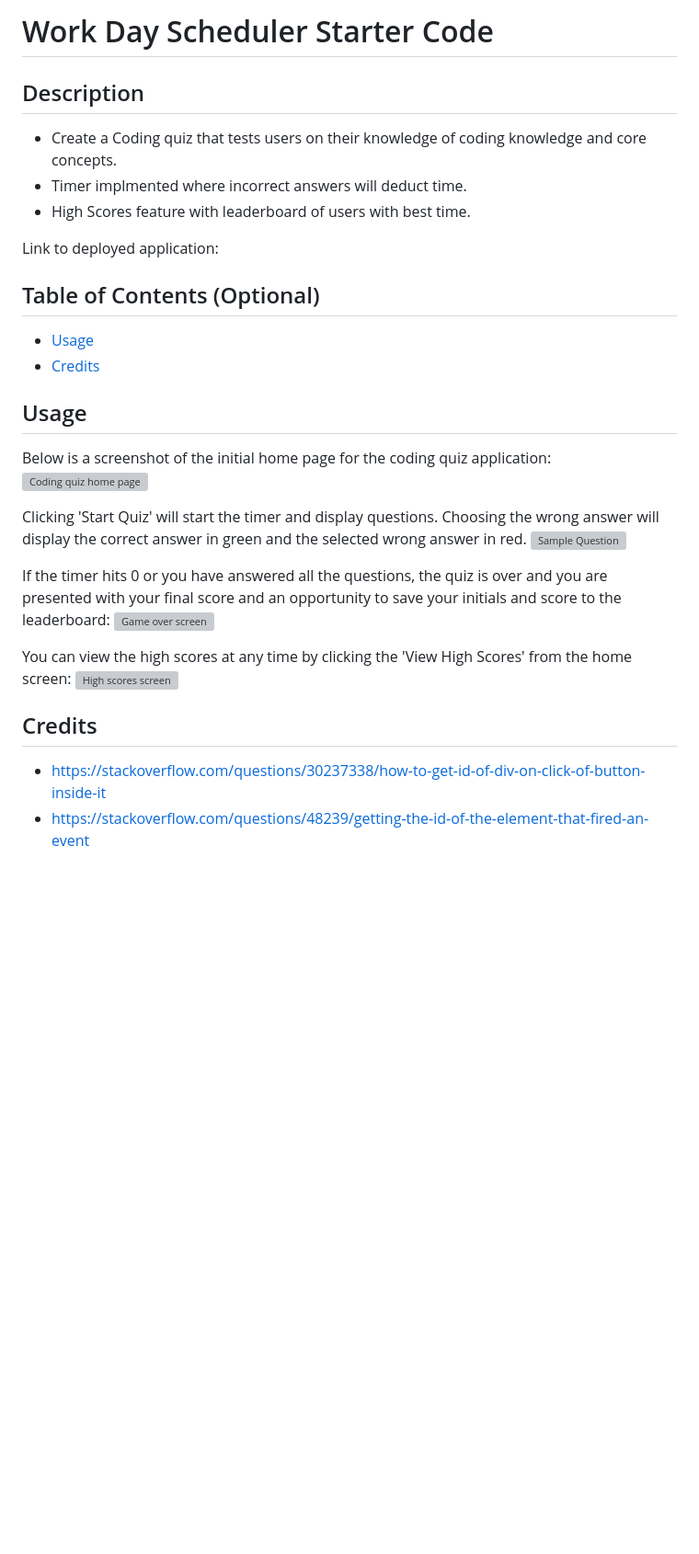
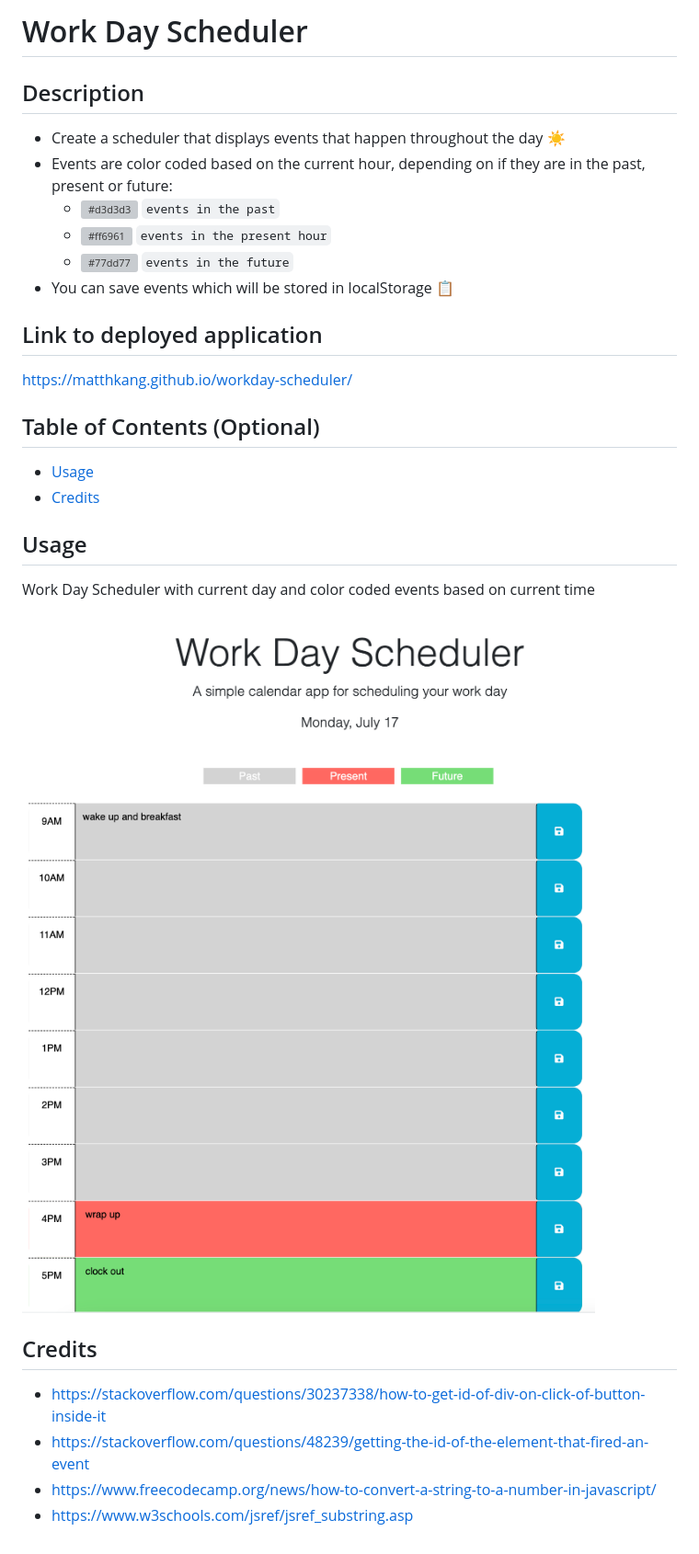
Before and after one commit to matthkang/workday-scheduler, a Markdown page: README.md, the part around the change. Shown: that part at 92% size. Drawn GitHub-style; pictures changed too: assets/images/events.png (added), assets/images/scheduler.png (added); blank space fills up the shorter version; grey boxes are pictures that could not be loaded.

Commit message:
notification, 24 hour format, readme

```diff
--- a/README.md
+++ b/README.md
@@ -1,12 +1,16 @@
-# Work Day Scheduler Starter Code
+# Work Day Scheduler
 
 ## Description
 
-- Create a Coding quiz that tests users on their knowledge of coding knowledge and core concepts.
-- Timer implmented where incorrect answers will deduct time.
-- High Scores feature with leaderboard of users with best time.
+- Create a scheduler that displays events that happen throughout the day ☀️
+- Events are color coded based on the current hour, depending on if they are in the past, present or future:
+  - ![#d3d3d3](https://placehold.co/15x15/d3d3d3/d3d3d3.png) `events in the past`
+  - ![#ff6961](https://placehold.co/15x15/ff6961/ff6961.png) `events in the present hour`
+  - ![#77dd77](https://placehold.co/15x15/77dd77/77dd77.png) `events in the future`
+- You can save events which will be stored in localStorage 📋
 
-Link to deployed application:
+## Link to deployed application
+https://matthkang.github.io/workday-scheduler/
 
 
 ## Table of Contents (Optional)
@@ -16,20 +20,14 @@ Link to deployed application:
 
 
 ## Usage
-Below is a screenshot of the initial home page for the coding quiz application:
-![Coding quiz home page](assets/images/quiz-home.png)
-
-Clicking 'Start Quiz' will start the timer and display questions. Choosing the wrong answer will display the correct answer in green and the selected wrong answer in red.
-![Sample Question](assets/images/question.png)
-
-If the timer hits 0 or you have answered all the questions, the quiz is over and you are presented with your final score and an opportunity to save your initials and score to the leaderboard:
-![Game over screen](assets/images/game-over.png)
-
-You can view the high scores at any time by clicking the 'View High Scores' from the home screen:
-![High scores screen](assets/images/high-scores.png)
+Work Day Scheduler with current day and color coded events based on current time
+![Work Day Scheduler](assets/images/scheduler.png)
+![Color-coded Appointments](assets/images/events.png)
 
 
 ## Credits
 
 - https://stackoverflow.com/questions/30237338/how-to-get-id-of-div-on-click-of-button-inside-it
 - https://stackoverflow.com/questions/48239/getting-the-id-of-the-element-that-fired-an-event
+- https://www.freecodecamp.org/news/how-to-convert-a-string-to-a-number-in-javascript/
+- https://www.w3schools.com/jsref/jsref_substring.asp
```
Also changed, not shown: assets/images/05-third-party-apis-homework-demo.gif (deleted), 3 other files.
